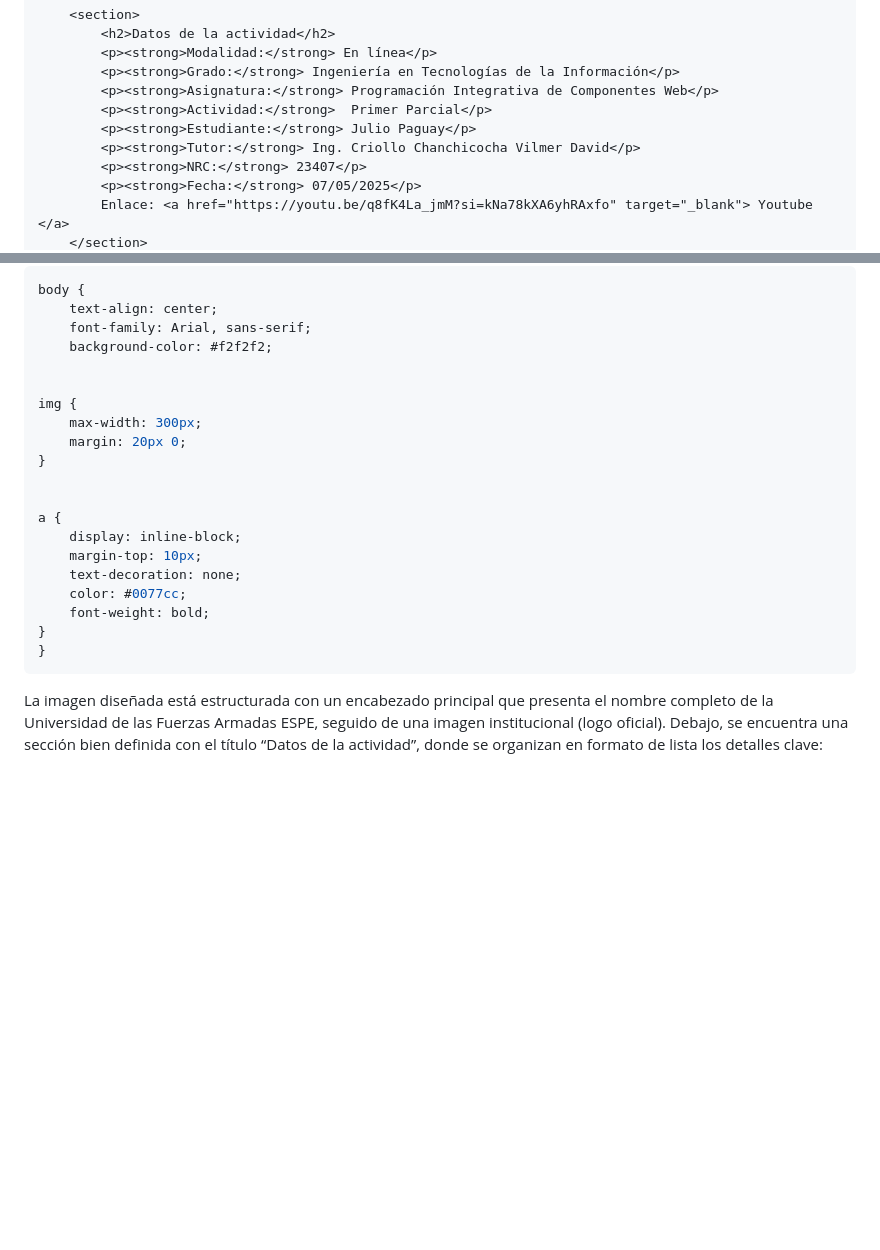
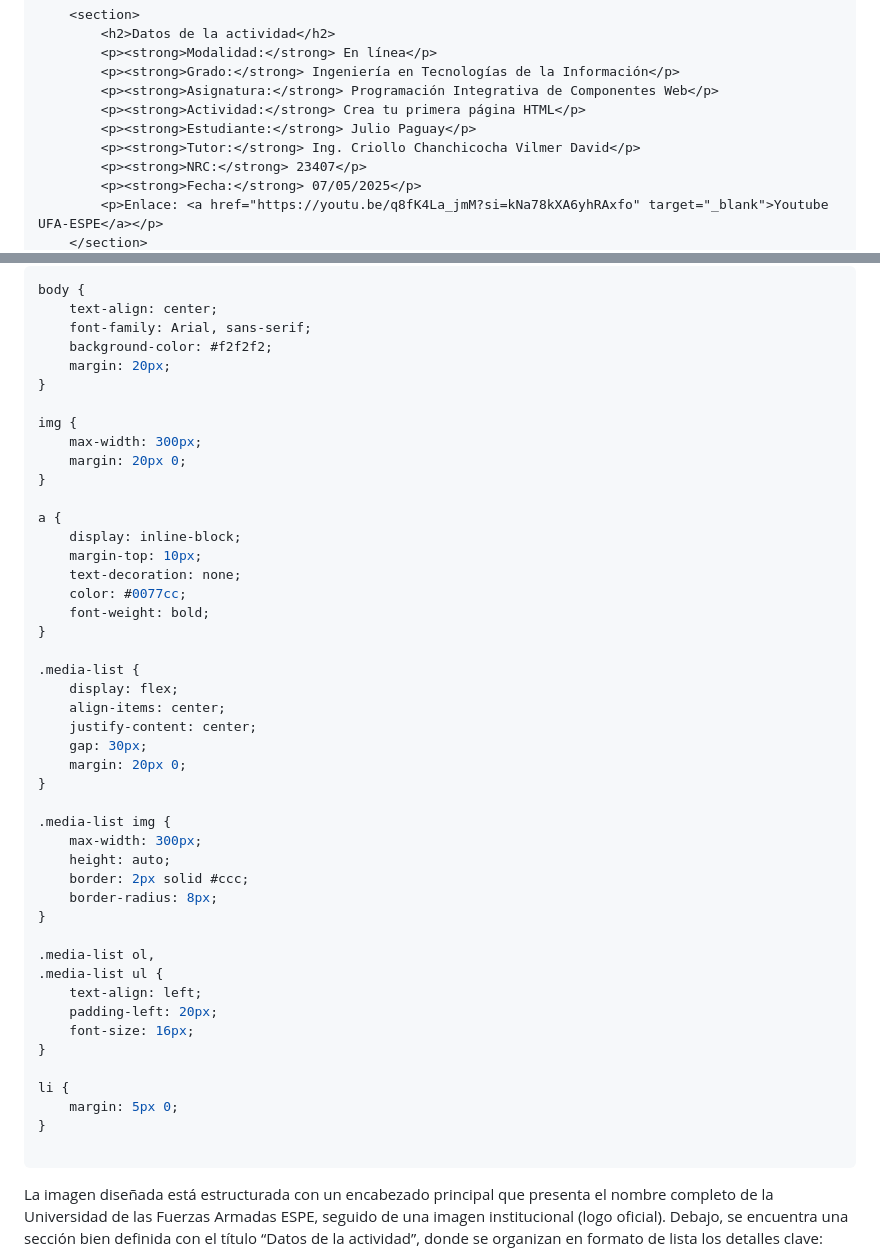
Before and after one commit to JCPB2000/A1.Paguay_Julio_PICW, a Markdown page: README.md, 2 parts joined by grey strips. Drawn GitHub-style; blank space fills up the shorter version.

Commit message:
Update README.md
Actualización de código parte 1 y parte 2

````diff
--- a/README.md
+++ b/README.md
@@ -19,10 +19,10 @@
         <p><strong>Modalidad:</strong> En línea</p>
         <p><strong>Grado:</strong> Ingeniería en Tecnologías de la Información</p>
         <p><strong>Asignatura:</strong> Programación Integrativa de Componentes Web</p>
-        <p><strong>Actividad:</strong>  Primer Parcial</p>
+        <p><strong>Actividad:</strong> Crea tu primera página HTML</p>
         <p><strong>Estudiante:</strong> Julio Paguay</p>
         <p><strong>Tutor:</strong> Ing. Criollo Chanchicocha Vilmer David</p>
         <p><strong>NRC:</strong> 23407</p>
         <p><strong>Fecha:</strong> 07/05/2025</p>
-        Enlace: <a href="https://youtu.be/q8fK4La_jmM?si=kNa78kXA6yhRAxfo" target="_blank"> Youtube </a>
+        <p>Enlace: <a href="https://youtu.be/q8fK4La_jmM?si=kNa78kXA6yhRAxfo" target="_blank">Youtube UFA-ESPE</a></p>
     </section>
@@ -36,13 +35,13 @@ body {
     text-align: center;
     font-family: Arial, sans-serif;
     background-color: #f2f2f2;
-
+    margin: 20px;
+}
 
 img {
     max-width: 300px;
     margin: 20px 0;
 }
-
 
 a {
     display: inline-block;
@@ -51,7 +50,33 @@ a {
     color: #0077cc;
     font-weight: bold;
 }
+
+.media-list {
+    display: flex;
+    align-items: center;
+    justify-content: center;
+    gap: 30px;
+    margin: 20px 0;
 }
+
+.media-list img {
+    max-width: 300px;
+    height: auto;
+    border: 2px solid #ccc;
+    border-radius: 8px;
+}
+
+.media-list ol,
+.media-list ul {
+    text-align: left;
+    padding-left: 20px;
+    font-size: 16px;
+}
+
+li {
+    margin: 5px 0;
+}
+
 ```
 
 La imagen diseñada está estructurada con un encabezado principal que presenta el nombre completo de la Universidad de las Fuerzas Armadas ESPE, seguido de una imagen institucional (logo oficial). Debajo, se encuentra una sección bien definida con el título “Datos de la actividad”, donde se organizan en formato de lista los detalles clave: modalidad, grado académico, asignatura, actividad, nombre del estudiante, tutor, NRC, fecha y un enlace externo a YouTube.
````
Also changed, not shown: other parts of README.md (+10 -19 lines).
